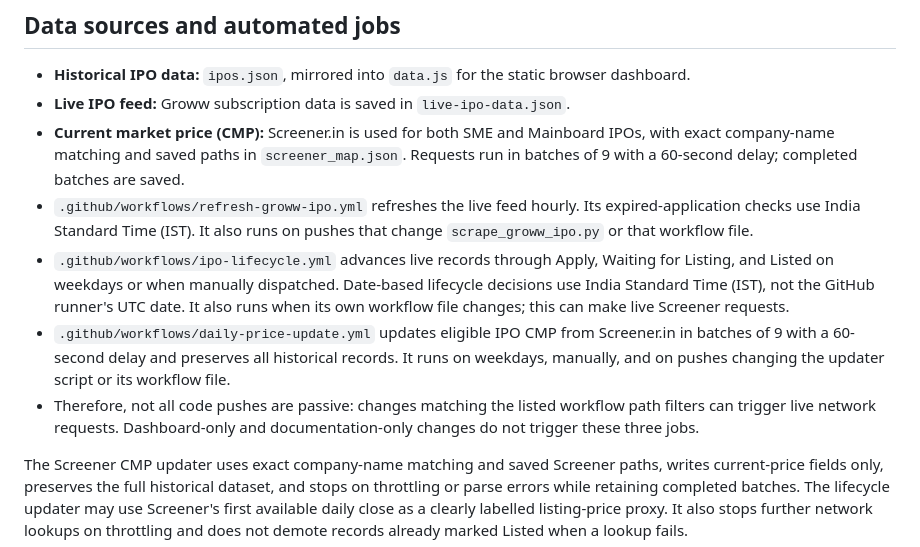
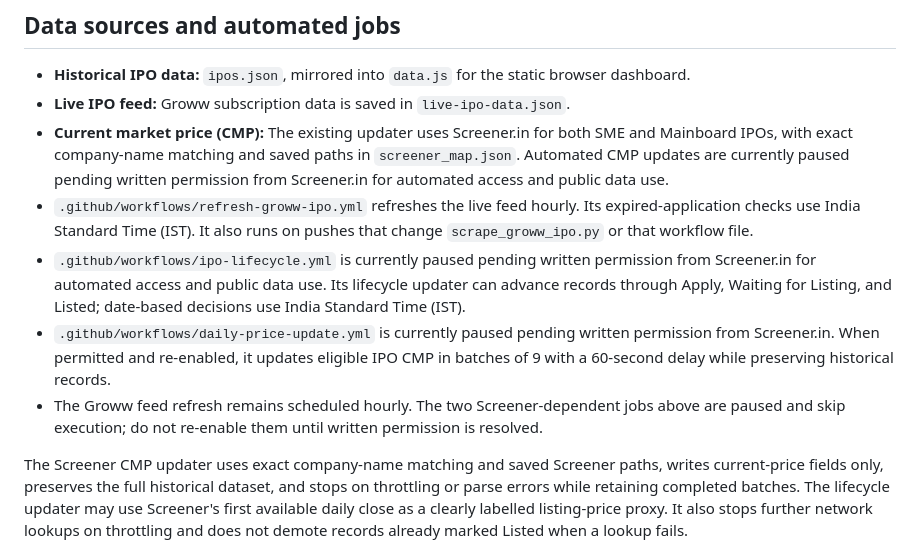
Before and after one commit to rbx92/IPO-ChatGPT, a Markdown page: README.md, the part around the change. Rendered like a GitHub page.

Commit message:
docs: note Screener workflow pause

```diff
--- a/README.md
+++ b/README.md
@@ -18,11 +18,11 @@ The authoritative numeric thresholds and normalized company exclusions are in `e
 
 - **Historical IPO data:** `ipos.json`, mirrored into `data.js` for the static browser dashboard.
 - **Live IPO feed:** Groww subscription data is saved in `live-ipo-data.json`.
-- **Current market price (CMP):** Screener.in is used for both SME and Mainboard IPOs, with exact company-name matching and saved paths in `screener_map.json`. Requests run in batches of 9 with a 60-second delay; completed batches are saved.
+- **Current market price (CMP):** The existing updater uses Screener.in for both SME and Mainboard IPOs, with exact company-name matching and saved paths in `screener_map.json`. Automated CMP updates are currently paused pending written permission from Screener.in for automated access and public data use.
 - `.github/workflows/refresh-groww-ipo.yml` refreshes the live feed hourly. Its expired-application checks use India Standard Time (IST). It also runs on pushes that change `scrape_groww_ipo.py` or that workflow file.
-- `.github/workflows/ipo-lifecycle.yml` advances live records through Apply, Waiting for Listing, and Listed on weekdays or when manually dispatched. Date-based lifecycle decisions use India Standard Time (IST), not the GitHub runner's UTC date. It also runs when its own workflow file changes; this can make live Screener requests.
-- `.github/workflows/daily-price-update.yml` updates eligible IPO CMP from Screener.in in batches of 9 with a 60-second delay and preserves all historical records. It runs on weekdays, manually, and on pushes changing the updater script or its workflow file.
-- Therefore, not all code pushes are passive: changes matching the listed workflow path filters can trigger live network requests. Dashboard-only and documentation-only changes do not trigger these three jobs.
+- `.github/workflows/ipo-lifecycle.yml` is currently paused pending written permission from Screener.in for automated access and public data use. Its lifecycle updater can advance records through Apply, Waiting for Listing, and Listed; date-based decisions use India Standard Time (IST).
+- `.github/workflows/daily-price-update.yml` is currently paused pending written permission from Screener.in. When permitted and re-enabled, it updates eligible IPO CMP in batches of 9 with a 60-second delay while preserving historical records.
+- The Groww feed refresh remains scheduled hourly. The two Screener-dependent jobs above are paused and skip execution; do not re-enable them until written permission is resolved.
 
 The Screener CMP updater uses exact company-name matching and saved Screener paths, writes current-price fields only, preserves the full historical dataset, and stops on throttling or parse errors while retaining completed batches. The lifecycle updater may use Screener's first available daily close as a clearly labelled listing-price proxy. It also stops further network lookups on throttling and does not demote records already marked Listed when a lookup fails.
 
```
